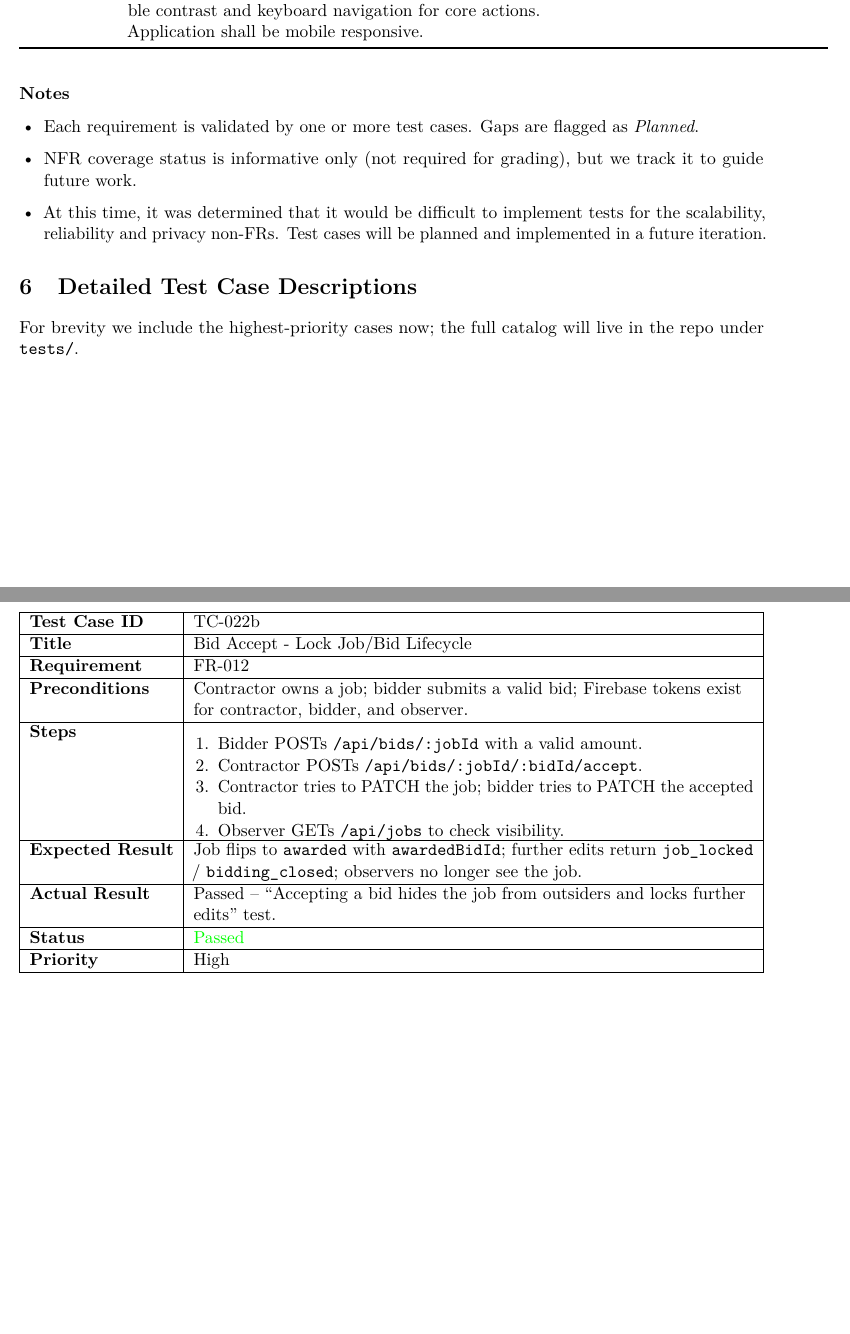
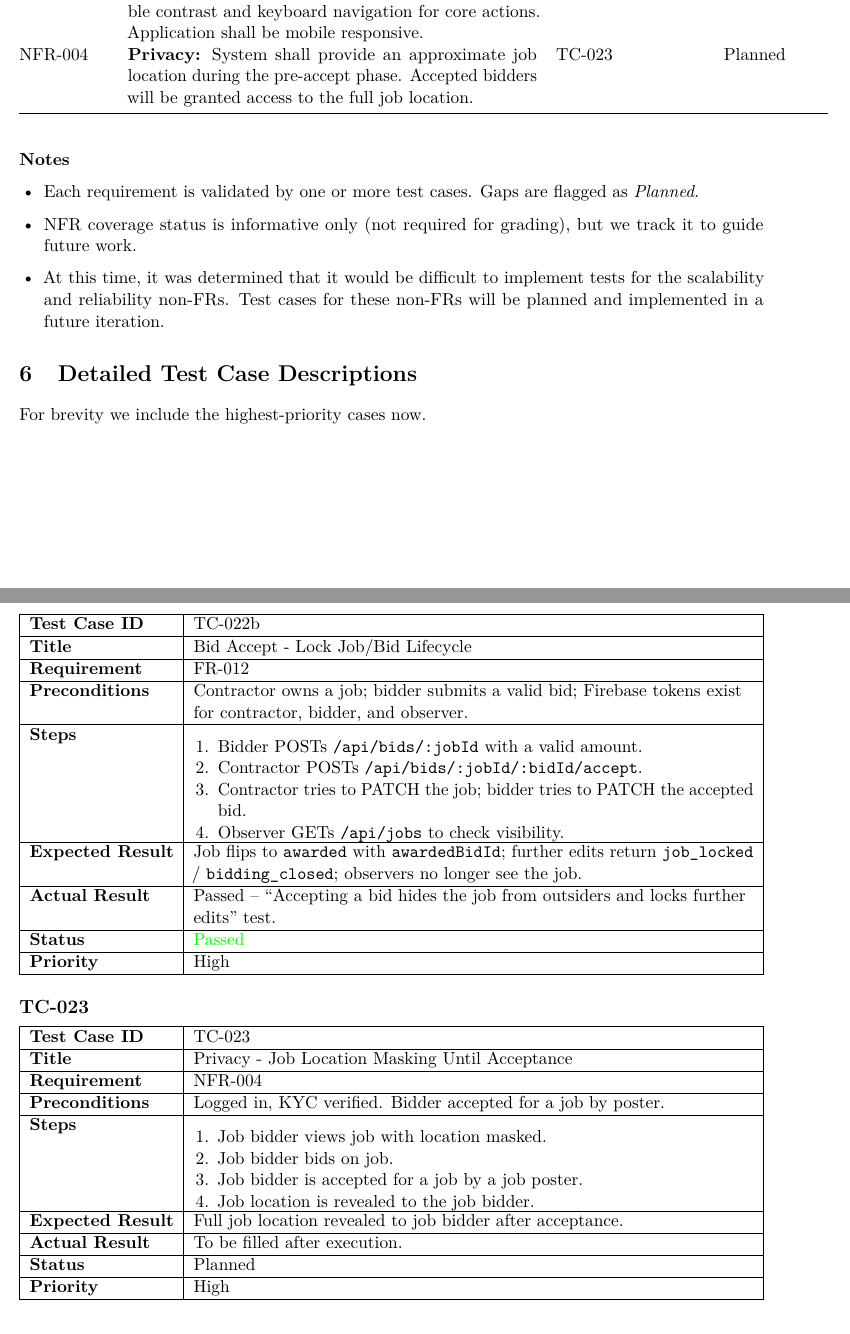
Before and after one commit to tjung-git/OpenBid-Map-first-Bidding-Markplace, a LaTeX document (documentation/2.2 Full Documentation, Prototype, Presentation/main.tex): two parts of pages 7 and 24 of 27, joined at a grey line, cut so that both start at the same text, the shorter picture padded with empty space. Compiled offline with pdfLaTeX.

Commit message:
Additional non-FR added with planned test case for privacy.

```diff
--- a/documentation/2.2 Full Documentation, Prototype, Presentation/main.tex
+++ b/documentation/2.2 Full Documentation, Prototype, Presentation/main.tex
@@ -292,6 +292,7 @@ FR-013 & System shall allow users to \textbf{manage their profile} including ava
 NFR-001 & \textbf{Performance:} Search/browse should return results within 800\,ms P95 for a metro with 5k open jobs (stub data). & TC-011 & Planned \\
 NFR-002 & \textbf{Security:} Only KYC-verified users can hit write endpoints for jobs/bids. & TC-007, TC-008b, TC-009b, TC-013, TC-016b  & Partially Covered \\
 NFR-003 & \textbf{Usability:} Map view and list view maintain accessible contrast and keyboard navigation for core actions. Application shall be mobile responsive. & TC-013 & Planned \\
+NFR-004 & \textbf{Privacy:} System shall provide an approximate job location during the pre-accept phase. Accepted bidders will be granted access to the full job location. & TC-023 & Planned \\
 \bottomrule
 \end{longtable}
 
@@ -299,12 +300,12 @@ NFR-003 & \textbf{Usability:} Map view and list view maintain accessible contras
 \begin{itemize}[leftmargin=1.4em]
   \item Each requirement is validated by one or more test cases. Gaps are flagged as \textit{Planned}.
   \item NFR coverage status is informative only (not required for grading), but we track it to guide future work.
-  \item At this time, it was determined that it would be difficult to implement tests for the scalability, reliability and privacy non-FRs. Test cases will be planned and implemented in a future iteration.
+  \item At this time, it was determined that it would be difficult to implement tests for the scalability and reliability non-FRs. Test cases for these non-FRs will be planned and implemented in a future iteration.
 \end{itemize}
 
 % ===================== 6. Detailed Test Case Descriptions =====================
 \section{Detailed Test Case Descriptions}
-For brevity we include the highest-priority cases now; the full catalog will live in the repo under \texttt{tests/}.
+For brevity we include the highest-priority cases now.
 
 \subsection*{TC-001}
 \begin{tabularx}{\linewidth}{|l|L|}
@@ -1314,6 +1315,28 @@ is gracefully handled. \\ \hline
 \textbf{Priority} & High \\ \hline
 \end{tabularx}
 
+\subsection*{TC-023}
+\begin{tabularx}{\linewidth}{|l|L|}
+\hline
+\textbf{Test Case ID} & TC-023 \\ \hline
+\textbf{Title} & Privacy - Job Location Masking Until Acceptance \\ \hline
+\textbf{Requirement} & NFR-004 \\ \hline
+\textbf{Preconditions} & Logged in, KYC verified. Bidder accepted for a job by poster. \\ \hline
+\textbf{Steps} &
+\begin{minipage}[t]{\linewidth}
+\begin{enumerate}[leftmargin=1.4em,nosep,topsep=0pt]
+  \item Job bidder views job with location masked.
+  \item Job bidder bids on job.
+  \item Job bidder is accepted for a job by a job poster.
+  \item Job location is revealed to the job bidder.
+\end{enumerate}
+\end{minipage} \\ \hline
+\textbf{Expected Result} & Full job location revealed to job bidder after acceptance. \\ \hline
+\textbf{Actual Result} & To be filled after execution. \\ \hline
+\textbf{Status} & Planned \\ \hline
+\textbf{Priority} & High \\ \hline
+\end{tabularx}
+
 % ===================== 7. Code Repository and Branching Strategy =====================
 \section{Code Repository and Branching Strategy}
 \textbf{Repository:} \url{https://github.com/tjung-git/OpenBid-Map-first-Bidding-Markplace} \textit{(placeholder)} \\[4pt]
```
Also changed, not shown: documentation/2.2 Full Documentation, Prototype, Presentation/main.pdf.
